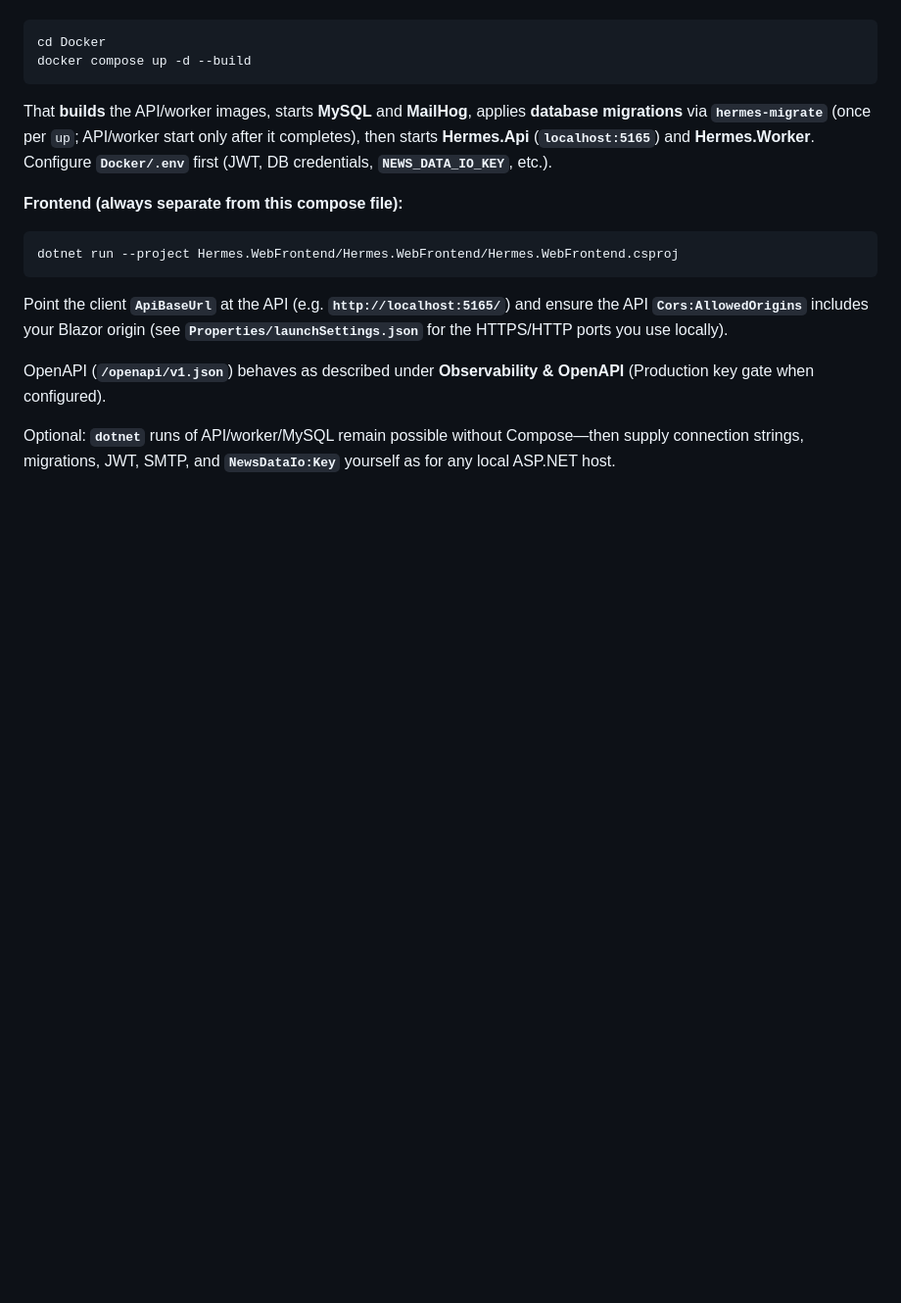
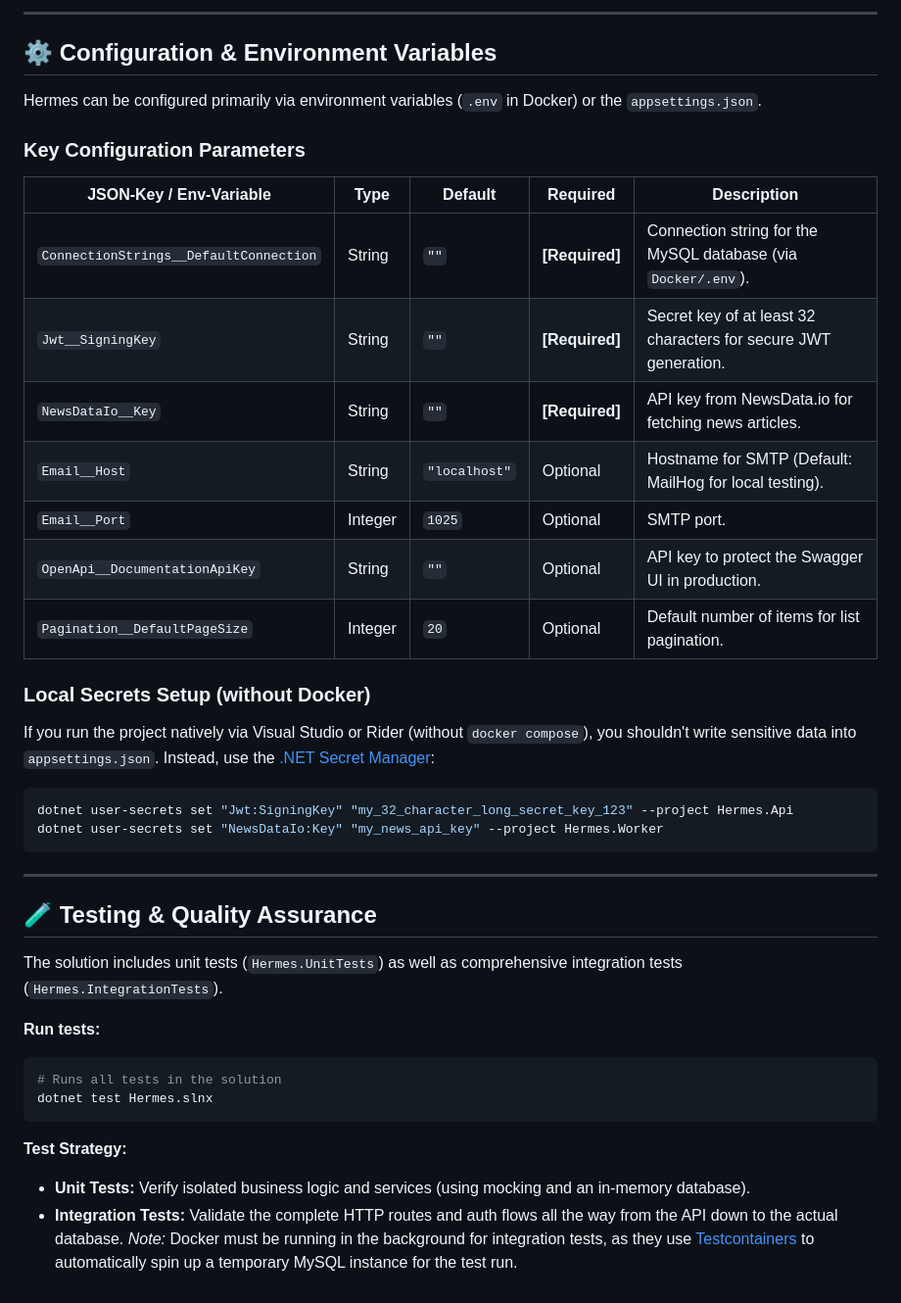
Before and after one commit to meelinaa/Hermes, a Markdown page: README.md, the part around one of its changes. Shown at 98% size. Rendered like a GitHub page; blank space fills up the shorter version.

````diff
--- a/README.md
+++ b/README.md
@@ -160,19 +226,41 @@ dotnet build Hermes.slnx -warnaserror              # Mirrors CI Roslyn posture w
 
+---
+
+## ⚙️ Configuration & Environment Variables
+
+Hermes can be configured primarily via environment variables (`.env` in Docker) or the `appsettings.json`.
+
+### Key Configuration Parameters
+
+| JSON-Key / Env-Variable | Type | Default | Required | Description |
+|---|---|---|---|---|
+| `ConnectionStrings__DefaultConnection` | String | `""` | **[Required]** | Connection string for the MySQL database (via `Docker/.env`). |
+| `Jwt__SigningKey` | String | `""` | **[Required]** | Secret key of at least 32 characters for secure JWT generation. |
+| `NewsDataIo__Key` | String | `""` | **[Required]** | API key from NewsData.io for fetching news articles. |
+| `Email__Host` | String | `"localhost"` | Optional | Hostname for SMTP (Default: MailHog for local testing). |
+| `Email__Port` | Integer | `1025` | Optional | SMTP port. |
+| `OpenApi__DocumentationApiKey` | String | `""` | Optional | API key to protect the Swagger UI in production. |
+| `Pagination__DefaultPageSize` | Integer | `20` | Optional | Default number of items for list pagination. |
+
+### Local Secrets Setup (without Docker)
+If you run the project natively via Visual Studio or Rider (without `docker compose`), you shouldn't write sensitive data into `appsettings.json`. Instead, use the [.NET Secret Manager](https://learn.microsoft.com/en-us/aspnet/core/security/app-secrets):
 ```bash
-cd Docker
-docker compose up -d --build
+dotnet user-secrets set "Jwt:SigningKey" "my_32_character_long_secret_key_123" --project Hermes.Api
+dotnet user-secrets set "NewsDataIo:Key" "my_news_api_key" --project Hermes.Worker
 ```
 
-That **builds** the API/worker images, starts **MySQL** and **MailHog**, applies **database migrations** via **`hermes-migrate`** (once per `up`; API/worker start only after it completes), then starts **Hermes.Api** (**`localhost:5165`**) and **Hermes.Worker**. Configure **`Docker/.env`** first (JWT, DB credentials, **`NEWS_DATA_IO_KEY`**, etc.).
+---
 
-**Frontend (always separate from this compose file):**
+## 🧪 Testing & Quality Assurance
 
+The solution includes unit tests (`Hermes.UnitTests`) as well as comprehensive integration tests (`Hermes.IntegrationTests`).
+
+**Run tests:**
 ```bash
-dotnet run --project Hermes.WebFrontend/Hermes.WebFrontend/Hermes.WebFrontend.csproj
+# Runs all tests in the solution
+dotnet test Hermes.slnx
 ```
 
-Point the client **`ApiBaseUrl`** at the API (e.g. **`http://localhost:5165/`**) and ensure the API **`Cors:AllowedOrigins`** includes your Blazor origin (see **`Properties/launchSettings.json`** for the HTTPS/HTTP ports you use locally).
-
-OpenAPI (**`/openapi/v1.json`**) behaves as described under **Observability & OpenAPI** (Production key gate when configured).
-
-Optional: **`dotnet`** runs of API/worker/MySQL remain possible without Compose—then supply connection strings, migrations, JWT, SMTP, and **`NewsDataIo:Key`** yourself as for any local ASP.NET host.
+**Test Strategy:**
+- **Unit Tests:** Verify isolated business logic and services (using mocking and an in-memory database).
+- **Integration Tests:** Validate the complete HTTP routes and auth flows all the way from the API down to the actual database. *Note:* Docker must be running in the background for integration tests, as they use [Testcontainers](https://dotnet.testcontainers.org/) to automatically spin up a temporary MySQL instance for the test run.
````
Also changed, not shown: other parts of README.md (+97 -31 lines).
